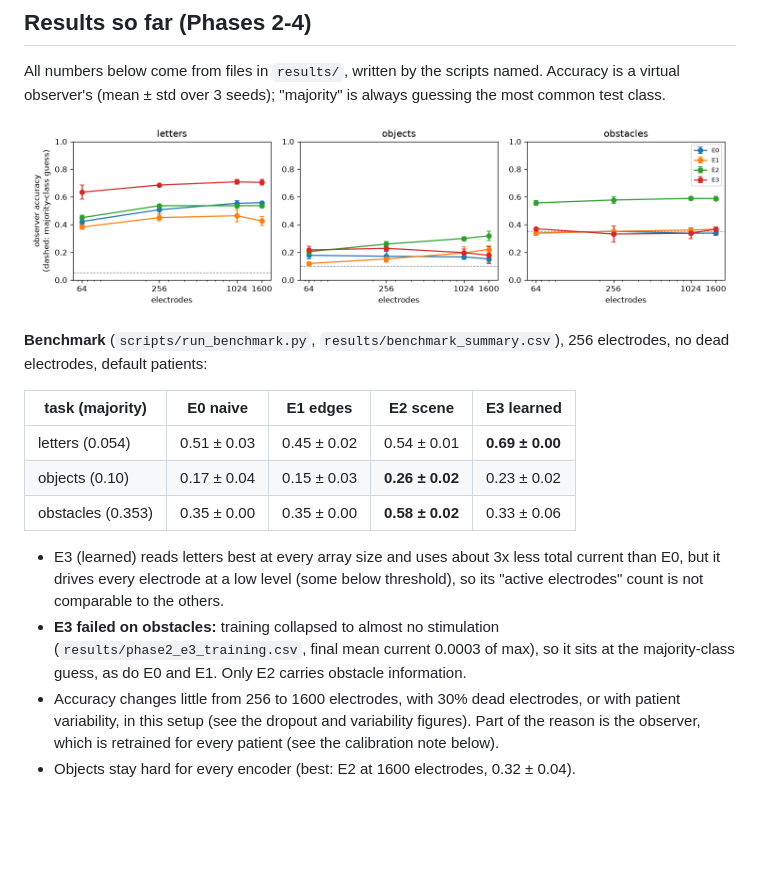
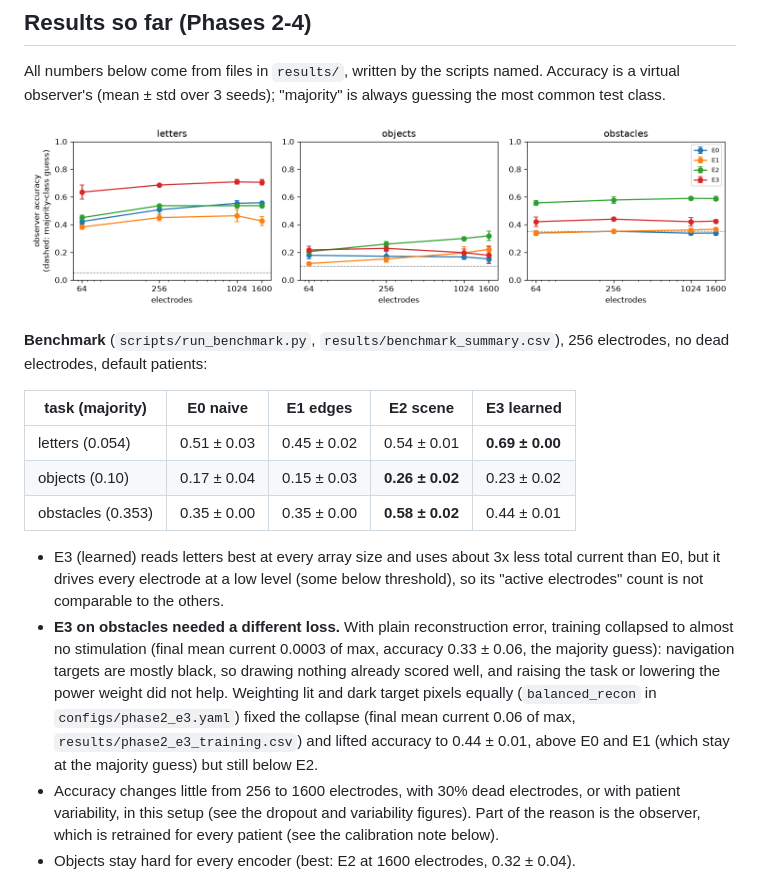
Before and after one commit to brycekage/phosphene-lab, a Markdown page: README.md, the part around the change. GitHub-like rendering; pictures changed too: results/benchmark_accuracy_vs_electrodes.png; blank space fills up the shorter version.

```diff
--- a/README.md
+++ b/README.md
@@ -26,14 +26,18 @@ no dead electrodes, default patients:
 |---|---|---|---|---|
 | letters (0.054) | 0.51 ± 0.03 | 0.45 ± 0.02 | 0.54 ± 0.01 | **0.69 ± 0.00** |
 | objects (0.10) | 0.17 ± 0.04 | 0.15 ± 0.03 | **0.26 ± 0.02** | 0.23 ± 0.02 |
-| obstacles (0.353) | 0.35 ± 0.00 | 0.35 ± 0.00 | **0.58 ± 0.02** | 0.33 ± 0.06 |
+| obstacles (0.353) | 0.35 ± 0.00 | 0.35 ± 0.00 | **0.58 ± 0.02** | 0.44 ± 0.01 |
 
 - E3 (learned) reads letters best at every array size and uses about 3x less total current than
   E0, but it drives every electrode at a low level (some below threshold), so its "active
   electrodes" count is not comparable to the others.
-- **E3 failed on obstacles:** training collapsed to almost no stimulation
-  (`results/phase2_e3_training.csv`, final mean current 0.0003 of max), so it sits at the
-  majority-class guess, as do E0 and E1. Only E2 carries obstacle information.
+- **E3 on obstacles needed a different loss.** With plain reconstruction error, training
+  collapsed to almost no stimulation (final mean current 0.0003 of max, accuracy 0.33 ± 0.06,
+  the majority guess): navigation targets are mostly black, so drawing nothing already scored
+  well, and raising the task or lowering the power weight did not help. Weighting lit and dark
+  target pixels equally (`balanced_recon` in `configs/phase2_e3.yaml`) fixed the collapse
+  (final mean current 0.06 of max, `results/phase2_e3_training.csv`) and lifted accuracy to
+  0.44 ± 0.01, above E0 and E1 (which stay at the majority guess) but still below E2.
 - Accuracy changes little from 256 to 1600 electrodes, with 30% dead electrodes, or with patient
   variability, in this setup (see the dropout and variability figures). Part of the reason is
   the observer, which is retrained for every patient (see the calibration note below).
```
Also changed, not shown: docs/how-it-works/02-encoders.md (+17 -3 lines), results/benchmark_dropout.png, results/benchmark_variability.png, results/phase2_e3_loss.png, 9 other files.
